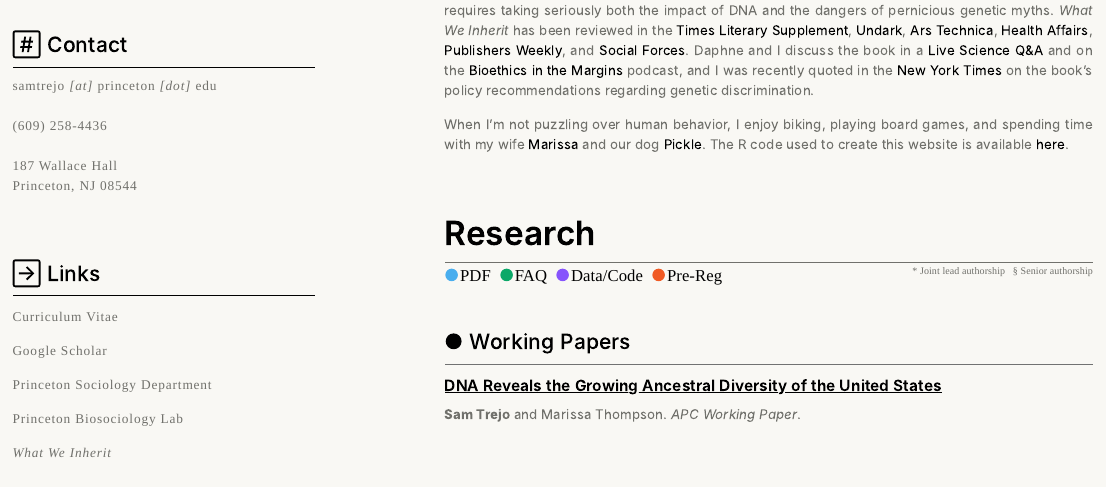
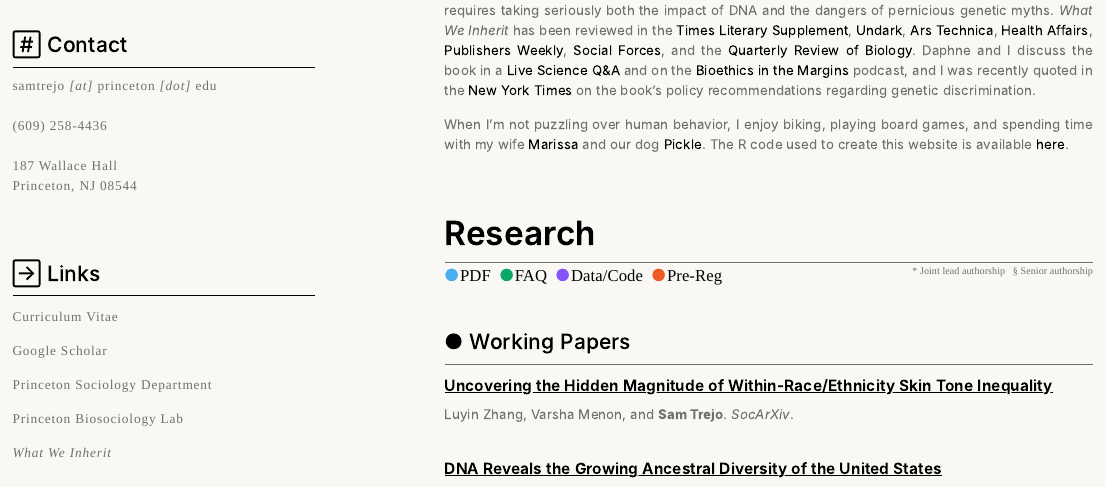
Before and after one commit to sam-trejo/sam-trejo.github.io, an R Markdown document (index.Rmd): the page in a window 1100 px wide, from 550 px down. The pictures show the output file index.html that the author committed with the source, opened offline; library style sheets and scripts come from the installed R packages.

Commit message:
add skin tone preprint, QRoB book review

```diff
--- a/index.Rmd
+++ b/index.Rmd
@@ -221,7 +221,7 @@ My work spans two main areas. The first integrates genomic data into the social
 
 <!-- Bio paragraph 3 (book announcement + links) -->
 <p style="text-align: justify;">
-I recently co-authored a book with Stanford University bioethicist [Daphne Martschenko](https://daphnemartschenko.com) entitled [*What We Inherit: How New Technologies and Old Myths Are Shaping Our Genomic Future*](https://press.princeton.edu/books/hardcover/9780691237756/what-we-inherit) (Princeton University Press). In recent decades, human genetics has produced an array of unprecedented genomic tools; in the book, Daphne and I debate the social, ethical, and policy issues raised by this DNA revolution. While we disagree on many points, we share a firm belief that successfully navigating the transition to a society with increasingly accurate and available genetic prediction requires taking seriously both the impact of DNA and the dangers of pernicious genetic myths. *What We Inherit* has been reviewed in the [Times Literary Supplement](https://www.the-tls.com/science-technology/sciences/genome-adrian-woolfson-sam-trejo-daphne-martschenko-book-review-matthew-cobb),  [Undark](https://undark.org/2026/02/20/book-review-what-we-inherit/), [Ars Technica](https://arstechnica.com/science/2026/02/have-we-leapt-into-commercial-genetic-testing-without-understanding-it/), [Health Affairs](https://www.healthaffairs.org/content/forefront/s-not-all-genes), [Publishers Weekly](https://www.publishersweekly.com/9780691237756), and [Social Forces](https://doi.org/10.1093/sf/soag073). Daphne and I discuss the book in a [Live Science Q&A](https://www.livescience.com/health/genetics/some-of-them-have-accuracy-thats-close-to-zero-experts-unpack-the-promise-and-pitfalls-of-genetic-tests-aimed-at-consumers) and on the [Bioethics in the Margins](https://podcasts.apple.com/us/podcast/bioethics-in-the-margins/id1595967846) podcast, and I was recently quoted in the [New York Times](https://www.nytimes.com/2026/05/28/health/polygenic-risk-scores-workplace.html) on the book's policy recommendations regarding genetic discrimination.
+I recently co-authored a book with Stanford University bioethicist [Daphne Martschenko](https://daphnemartschenko.com) entitled [*What We Inherit: How New Technologies and Old Myths Are Shaping Our Genomic Future*](https://press.princeton.edu/books/hardcover/9780691237756/what-we-inherit) (Princeton University Press). In recent decades, human genetics has produced an array of unprecedented genomic tools; in the book, Daphne and I debate the social, ethical, and policy issues raised by this DNA revolution. While we disagree on many points, we share a firm belief that successfully navigating the transition to a society with increasingly accurate and available genetic prediction requires taking seriously both the impact of DNA and the dangers of pernicious genetic myths. *What We Inherit* has been reviewed in the [Times Literary Supplement](https://www.the-tls.com/science-technology/sciences/genome-adrian-woolfson-sam-trejo-daphne-martschenko-book-review-matthew-cobb),  [Undark](https://undark.org/2026/02/20/book-review-what-we-inherit/), [Ars Technica](https://arstechnica.com/science/2026/02/have-we-leapt-into-commercial-genetic-testing-without-understanding-it/), [Health Affairs](https://www.healthaffairs.org/content/forefront/s-not-all-genes), [Publishers Weekly](https://www.publishersweekly.com/9780691237756), [Social Forces](https://doi.org/10.1093/sf/soag073), and the [Quarterly Review of Biology](https://doi.org/10.1086/742495). Daphne and I discuss the book in a [Live Science Q&A](https://www.livescience.com/health/genetics/some-of-them-have-accuracy-thats-close-to-zero-experts-unpack-the-promise-and-pitfalls-of-genetic-tests-aimed-at-consumers) and on the [Bioethics in the Margins](https://podcasts.apple.com/us/podcast/bioethics-in-the-margins/id1595967846) podcast, and I was recently quoted in the [New York Times](https://www.nytimes.com/2026/05/28/health/polygenic-risk-scores-workplace.html) on the book's policy recommendations regarding genetic discrimination.
 </p>
 
 <!-- Bio paragraph 4 (personal + repo link) -->
@@ -263,6 +263,12 @@ SECTION BREAK / VISUAL SEPARATOR (commented out; no effect in output)
 <p style="font-size: 12pt; letter-spacing: 1px; border-bottom: .5pt solid; color: #717272; line-height: 2; margin: 0; padding: .5pt;"> </p>
 
 <div style="font-size: 8pt;"> <br> </div>
+
+#### [Uncovering the Hidden Magnitude of Within-Race/Ethnicity Skin Tone Inequality](https://osf.io/preprints/socarxiv/bewdx_v1)
+
+Luyin Zhang, Varsha Menon, and **Sam Trejo**. *SocArXiv*.
+
+<div style="font-size: 14pt;"> <br> </div>
 
 #### [DNA Reveals the Growing Ancestral Diversity of the United States](https://osf.io/preprints/socarxiv/ncakt_v1)
 
```
Also changed, not shown: index.html.
